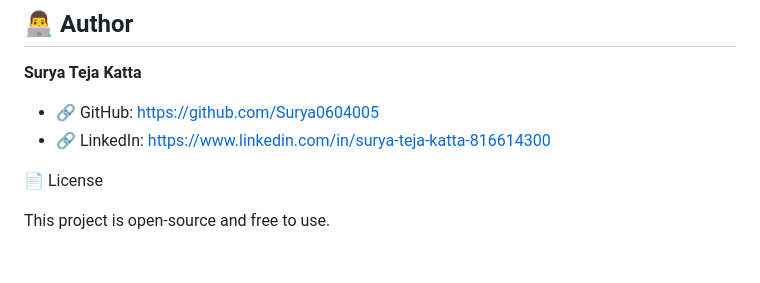
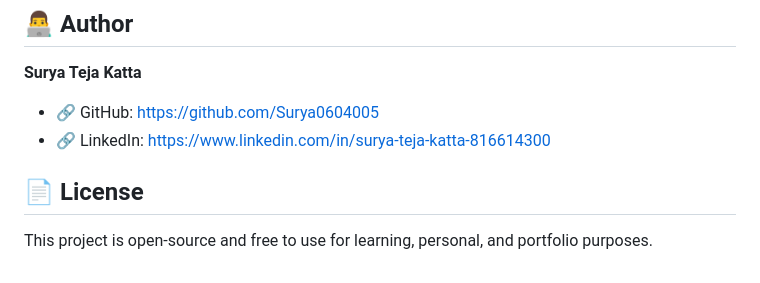
Before and after one commit to Surya0604005/free-social-media-image-resizer, a Markdown page: README.md, the part around the change. Drawn GitHub-style.

```diff
--- a/README.md
+++ b/README.md
@@ -122,6 +122,6 @@ open index.html
 - 🔗 LinkedIn: [https://www.linkedin.com/in/surya-teja-katta-816614300](https://www.linkedin.com/in/surya-teja-katta-816614300)
 
 
-📄 License
+## 📄 License
 
-This project is open-source and free to use.
+This project is open-source and free to use for learning, personal, and portfolio purposes.
```
